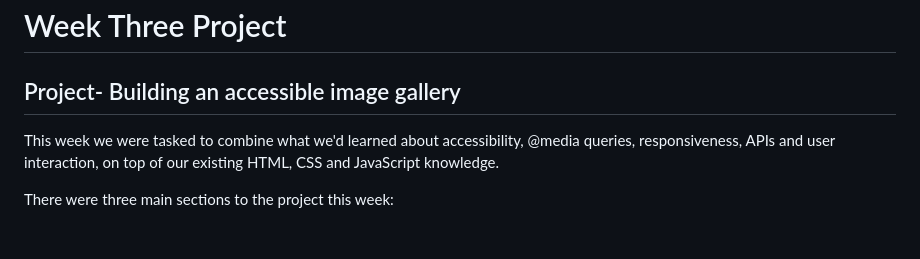
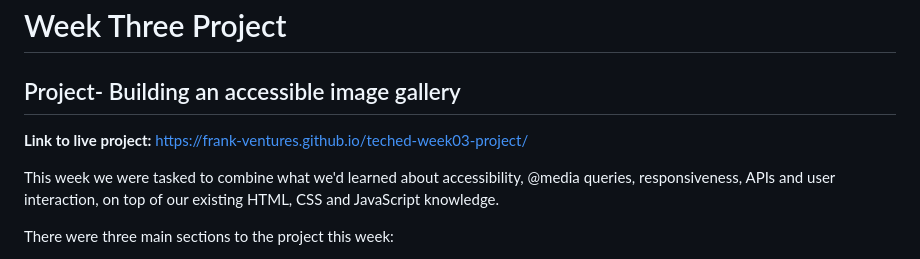
Before and after one commit to frank-ventures/teched-week03-project, a Markdown page: README.md, the part around the change. Rendered like a GitHub page; blank space fills up the shorter version.

Commit message:
add REAMDE link

```diff
--- a/README.md
+++ b/README.md
@@ -1,6 +1,8 @@
 # Week Three Project
 
 ## Project- Building an accessible image gallery
+
+**Link to live project:** https://frank-ventures.github.io/teched-week03-project/
 
 This week we were tasked to combine what we'd learned about accessibility, @media queries, responsiveness, APIs and user interaction, on top of our existing HTML, CSS and JavaScript knowledge.
 
```
